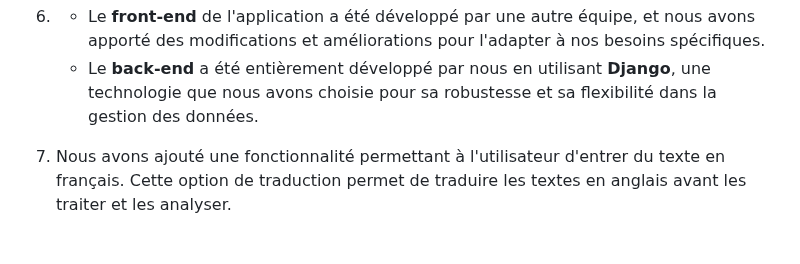
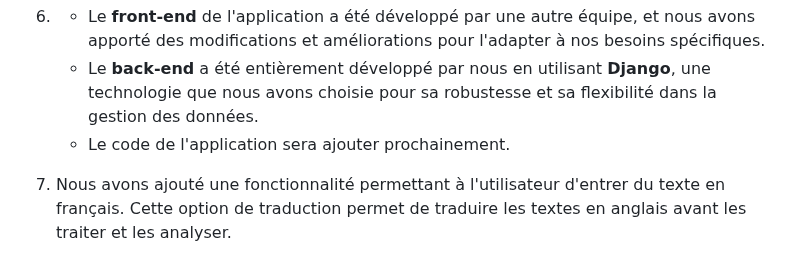
Before and after one commit to aelmah/BSc-Thesis-Project-Sentiment-Analysis, a Markdown page: README.md, the part around the change. GitHub-like rendering.

```diff
--- a/README.md
+++ b/README.md
@@ -211,5 +211,6 @@ Dans notre projet, nous avons utilisé une combinaison de modèles de Machine Le
 
 6. - Le **front-end** de l'application a été développé par une autre équipe, et nous avons apporté des modifications et améliorations pour l'adapter à nos besoins spécifiques.
    - Le **back-end** a été entièrement développé par nous en utilisant **Django**, une technologie que nous avons choisie pour sa robustesse et sa flexibilité dans la gestion des données.
+   - Le code de l'application sera ajouter prochainement.
 
 7. Nous avons ajouté une fonctionnalité permettant à l'utilisateur d'entrer du texte en français. Cette option de traduction permet de traduire les textes en anglais avant  les traiter et les analyser.
```
